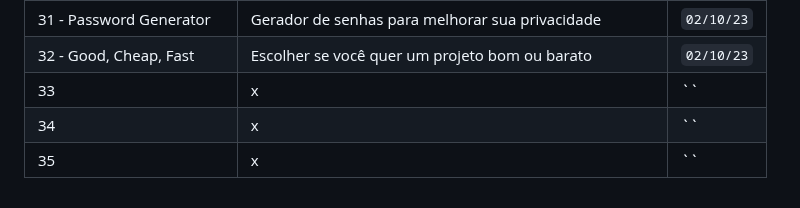
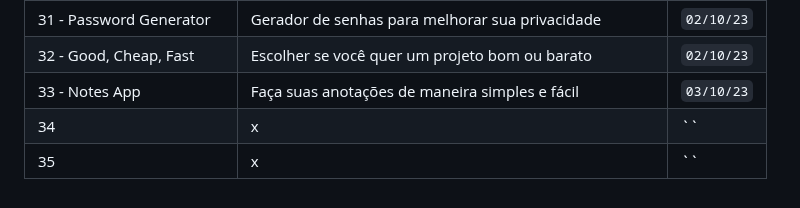
Before and after one commit to helderjuann/fifty-projects, a Markdown page: README.md, the part around the change. Rendered like a GitHub page.

```diff
--- a/README.md
+++ b/README.md
@@ -36,7 +36,7 @@ A meta é fazer 1 por dia, mas não irei me basear nisso. Pode ser que eu coloqu
 | 30 - Auto Text Effect | Texto automático com velocidade personalizada | `01/10/23` |
 | 31 - Password Generator | Gerador de senhas para melhorar sua privacidade | `02/10/23` |
 | 32 - Good, Cheap, Fast | Escolher se você quer um projeto bom ou barato | `02/10/23` |
-| 33 | x | `` |
+| 33 - Notes App | Faça suas anotações de maneira simples e fácil | `03/10/23` |
 | 34 | x | `` |
 | 35 | x | `` |
 
```
